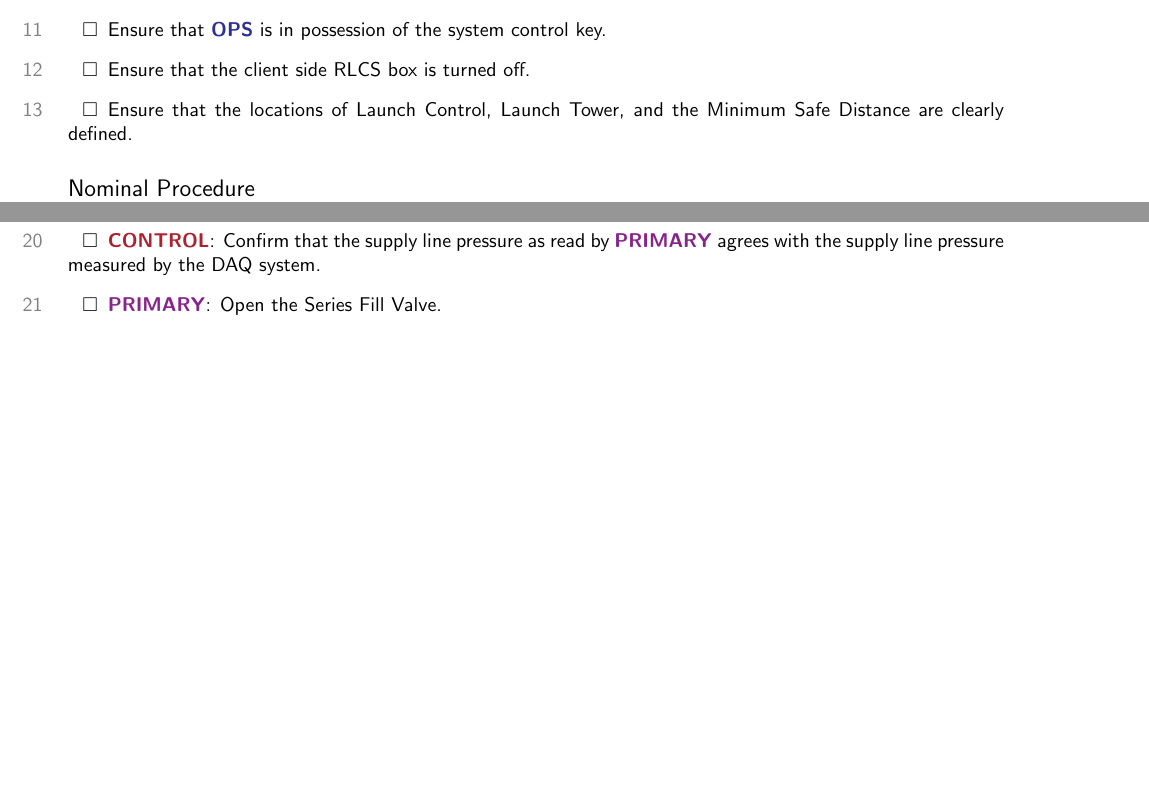
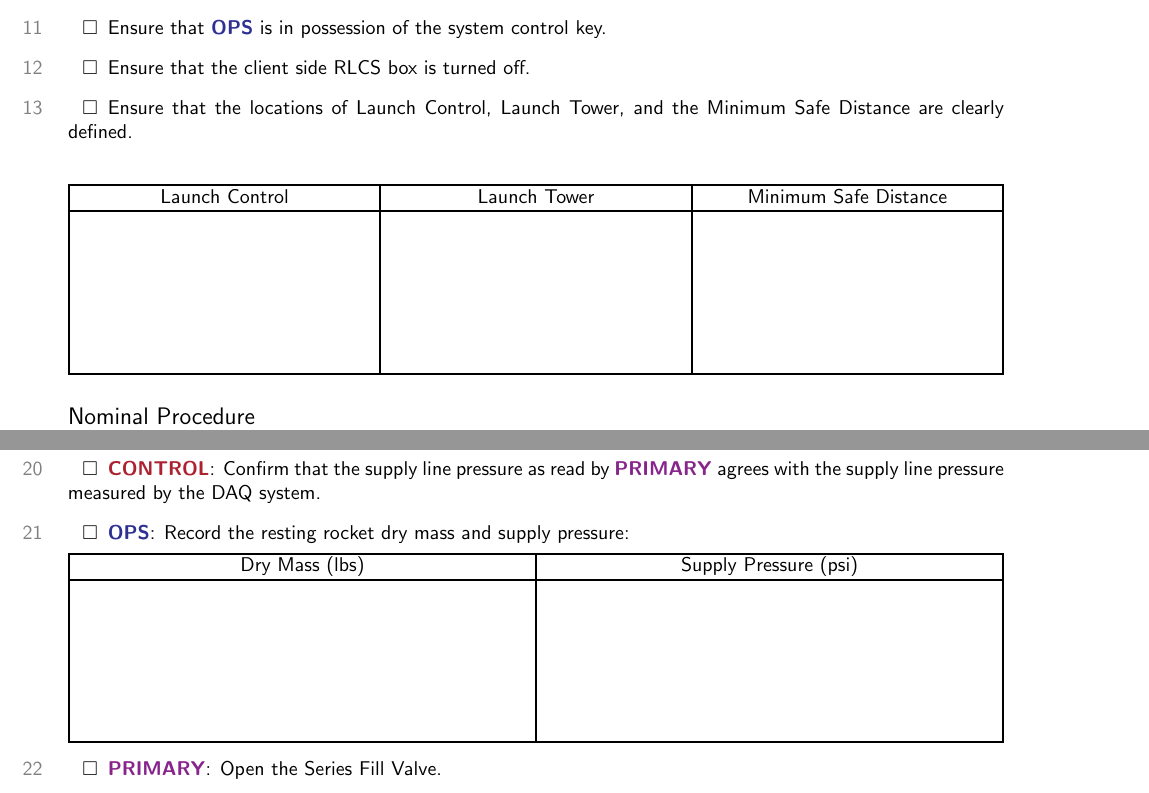
Before and after one commit to waterloo-rocketry/operations-procedures, a LaTeX document (UXO_2018_IREC.tex, which reads common/standard_preamble.tex): two parts of pages 3 and 6 of 11, joined at a grey line, cut so that both start at the same text, the shorter picture padded with empty space. Compiled offline with pdfLaTeX.

Commit message:
Add tables
Latex tables are... not great

```diff
--- a/UXO_2018_IREC.tex
+++ b/UXO_2018_IREC.tex
@@ -83,6 +83,15 @@ The launch operations team consists of four personnel:
     \item Ensure that the locations of Launch Control, Launch Tower, and the Minimum Safe Distance are clearly defined.
 
 \end{checklist}
+\begin{center}
+\begin{tabu} to \textwidth { |[1pt]X[c]|[1pt]X[c]|[1pt]X[c]|[1pt] }
+\tabucline[1pt]{}
+Launch Control & Launch Tower & Minimum Safe Distance \\
+\tabucline[1pt]{}
+\vspace{1in} & & \\
+\tabucline[1pt]{}
+\end{tabu}
+\end{center}
 \setcounter{checklistnum}{0}
 % end prior to start section -- }}}
 
@@ -205,6 +214,16 @@ The launch operations team consists of four personnel:
         \end{checklist}
     \end{checklist}
     \item \control: Confirm that the supply line pressure as read by \primary{} agrees with the supply line pressure measured by the DAQ system.
+    \item \ops{}: Record the resting rocket dry mass and supply pressure:
+
+    \begin{tabu} to \textwidth { |[1pt]X[c]|[1pt]X[c]|[1pt] }
+    \tabucline[1pt]{}
+    Dry Mass (lbs) & Supply Pressure (psi) \\
+    \tabucline[1pt]{}
+    \vspace{1in} & \\
+    \tabucline[1pt]{}
+    \end{tabu}
+
     \item \primary: Open the Series Fill Valve.
     \item \primary{} and \secondary{}: Retreat 100ft away from rocket.
     \item \ops{}: Give the system control key to \control{}.
--- a/common/standard_preamble.tex
+++ b/common/standard_preamble.tex
@@ -23,6 +23,7 @@
 \usepackage{tabto}
 \usepackage{titling}
 \usepackage[iso,german]{isodate}
+\usepackage{tabu}
 % end package imports -- }}}
 
 % begin set section title styles -- {{{
```
Also changed, not shown: UXO_2018_IREC.pdf.
